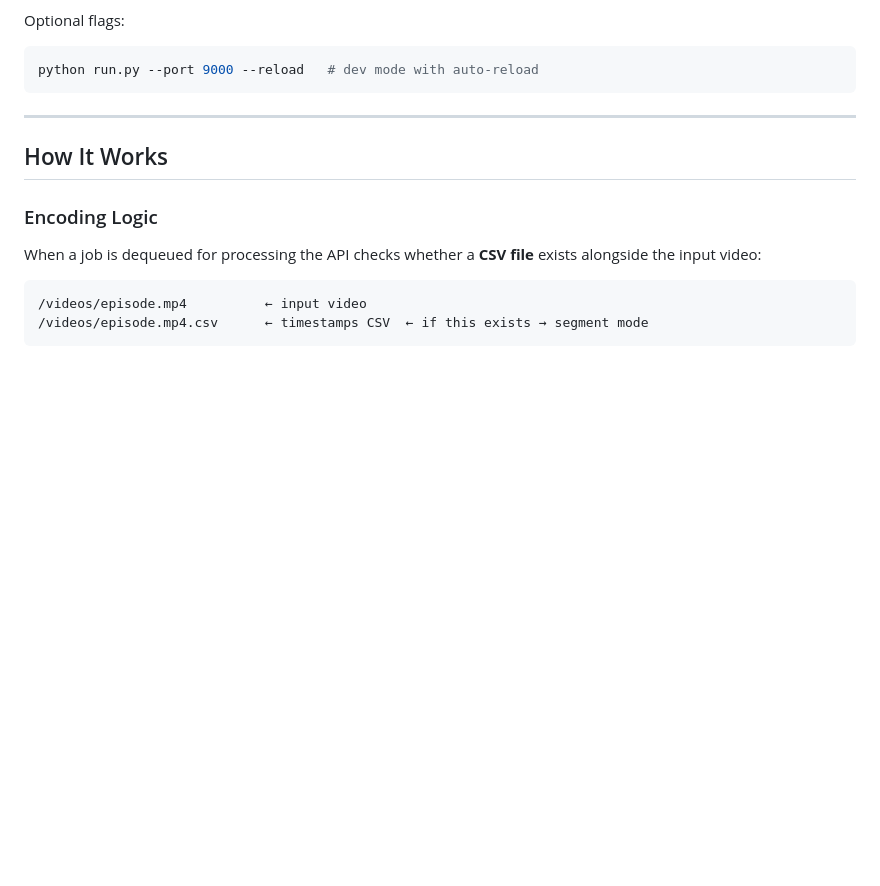
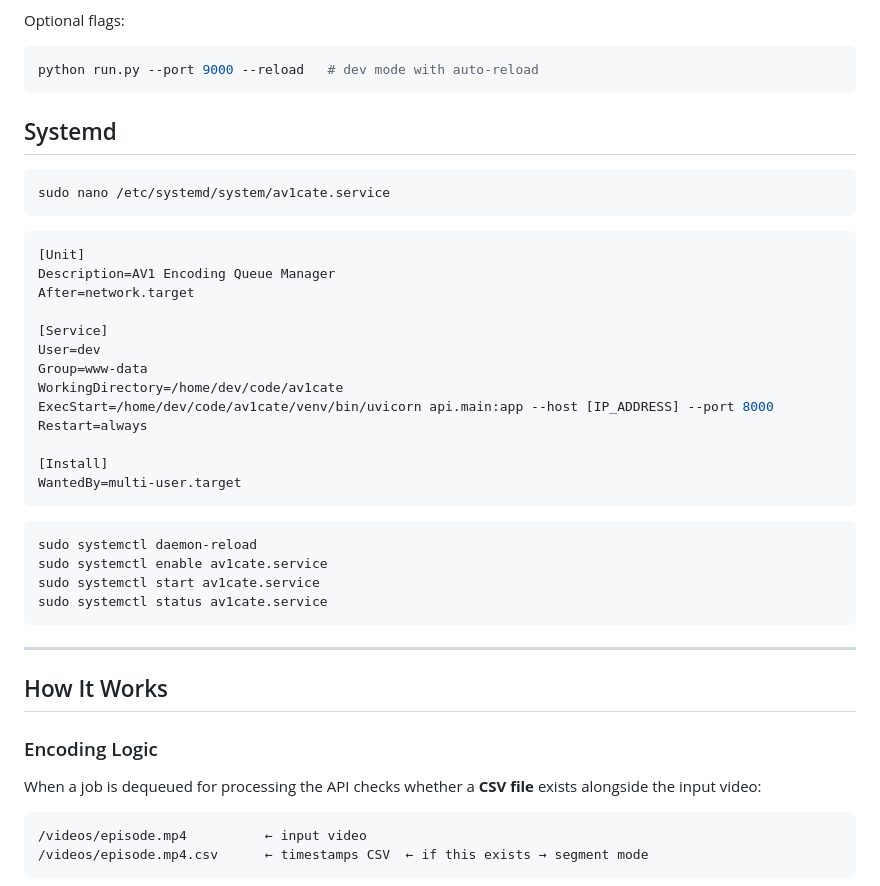
Before and after one commit to flesnuk/av1cate, a Markdown page: README.md, the part around the change. GitHub-like rendering; blank space fills up the shorter version.

Commit message:
systemd instructions

````diff
--- a/README.md
+++ b/README.md
@@ -59,6 +59,35 @@ Open **http://localhost:8000** in your browser.
 Optional flags:
 ```bash
 python run.py --port 9000 --reload   # dev mode with auto-reload
+```
+
+## Systemd
+
+```bash
+sudo nano /etc/systemd/system/av1cate.service
+```
+
+```bash
+[Unit]
+Description=AV1 Encoding Queue Manager
+After=network.target
+
+[Service]
+User=dev
+Group=www-data
+WorkingDirectory=/home/dev/code/av1cate
+ExecStart=/home/dev/code/av1cate/venv/bin/uvicorn api.main:app --host [IP_ADDRESS] --port 8000
+Restart=always
+
+[Install]
+WantedBy=multi-user.target
+```
+
+```bash
+sudo systemctl daemon-reload
+sudo systemctl enable av1cate.service
+sudo systemctl start av1cate.service
+sudo systemctl status av1cate.service
 ```
 
 ---
````
